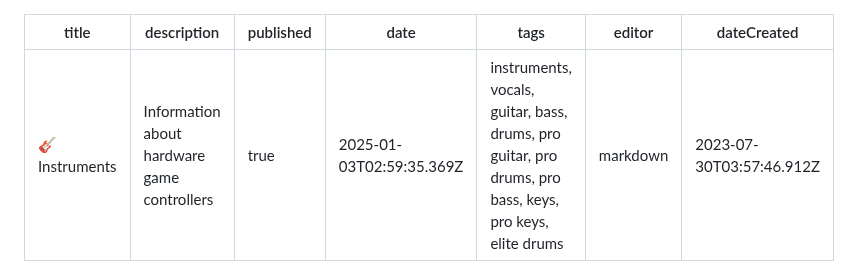
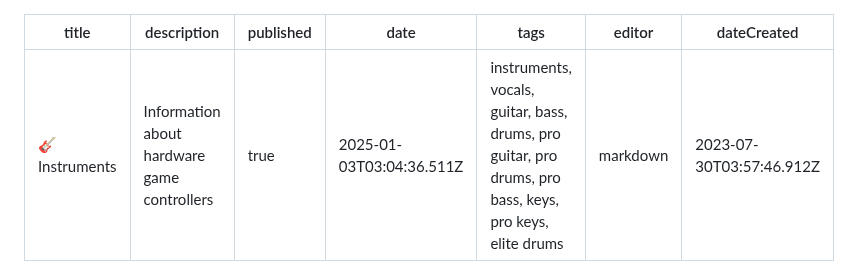
Before and after one commit to YARC-Official/docs, a Markdown page: Instruments.md, the part around one of its changes. Drawn GitHub-style.

Commit message:
docs: update Instruments

```diff
--- a/Instruments.md
+++ b/Instruments.md
@@ -2,7 +2,7 @@
 title: 🎸 Instruments
 description: Information about hardware game controllers
 published: true
-date: 2025-01-03T02:59:35.369Z
+date: 2025-01-03T03:04:36.511Z
 tags: instruments, vocals, guitar, bass, drums, pro guitar, pro drums, pro bass, keys, pro keys, elite drums
 editor: markdown
 dateCreated: 2023-07-30T03:57:46.912Z
```
Also changed, not shown: other parts of Instruments.md (+1 -1 lines).
